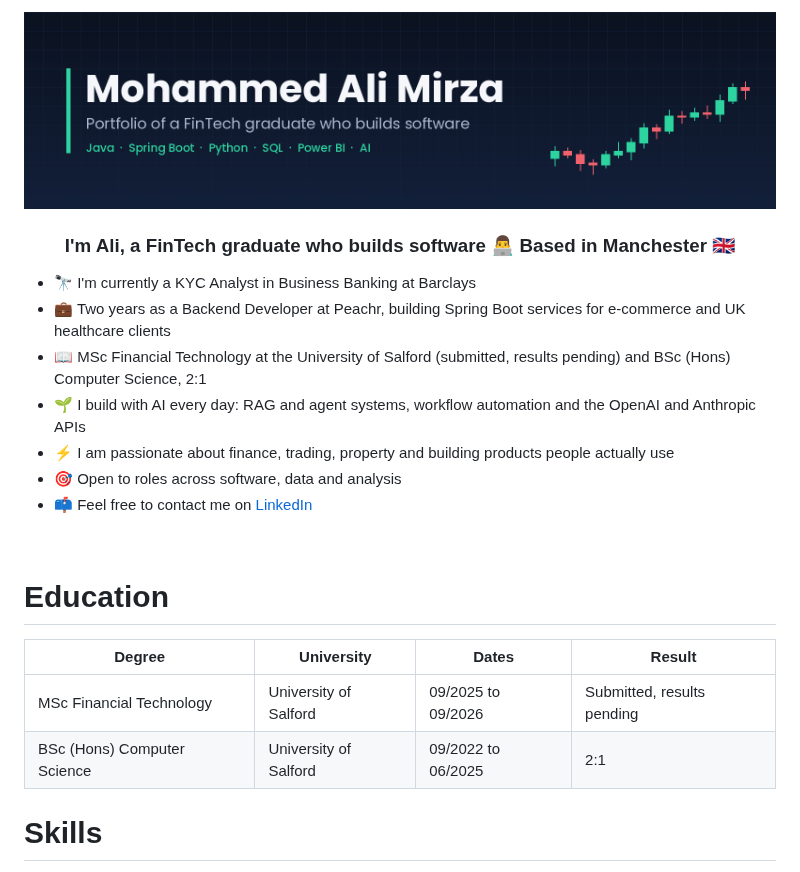
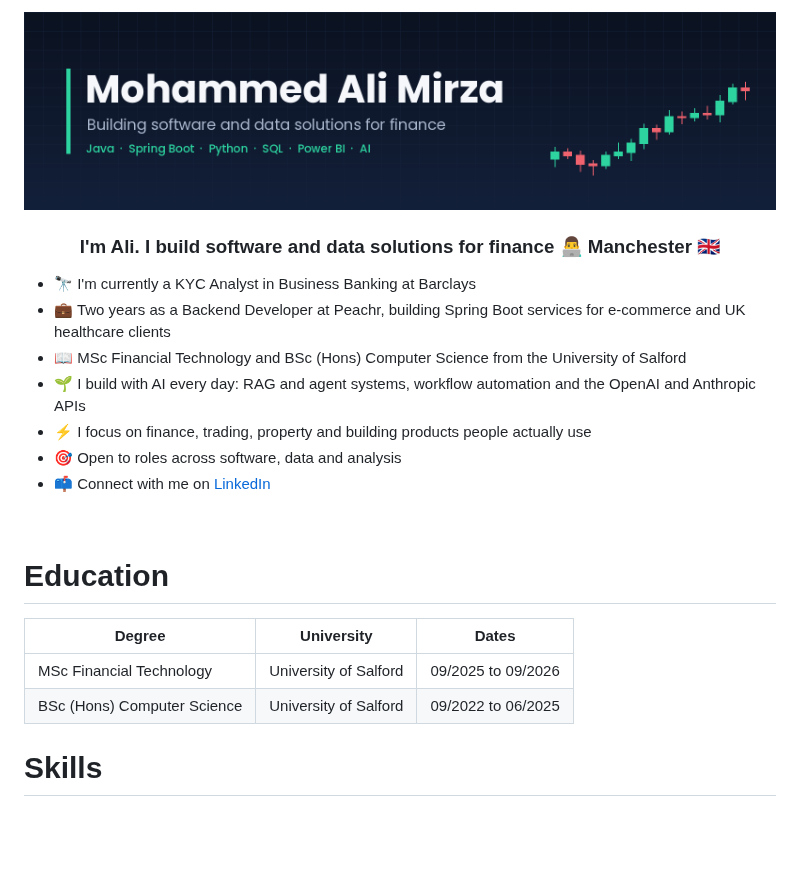
Before and after one commit to moali02/moali02, a Markdown page: README.md, the part around one of its changes. Drawn GitHub-style; pictures changed too: img/header.png; blank space fills up the shorter version.

Commit message:
Remove graduate wording and degree grade from profile
Co-Authored-By: Claude Opus 5.5 <noreply@anthropic.com>
Claude-Session: https://claude.ai/code/session_01T3bmQDHmAAHQPR8sKsHRUW

```diff
--- a/README.md
+++ b/README.md
@@ -2,22 +2,22 @@
 
-### <div align="center">I'm Ali, a FinTech graduate who builds software 👨‍💻 Based in Manchester 🇬🇧</div>
+### <div align="center">I'm Ali. I build software and data solutions for finance 👨‍💻 Manchester 🇬🇧</div>
 
 - 🔭 I'm currently a KYC Analyst in Business Banking at Barclays
 - 💼 Two years as a Backend Developer at Peachr, building Spring Boot services for e-commerce and UK healthcare clients
-- 📖 MSc Financial Technology at the University of Salford (submitted, results pending) and BSc (Hons) Computer Science, 2:1
+- 📖 MSc Financial Technology and BSc (Hons) Computer Science from the University of Salford
 - 🌱 I build with AI every day: RAG and agent systems, workflow automation and the OpenAI and Anthropic APIs
-- ⚡ I am passionate about finance, trading, property and building products people actually use
+- ⚡ I focus on finance, trading, property and building products people actually use
 - 🎯 Open to roles across software, data and analysis
-- 📫 Feel free to contact me on [LinkedIn](https://www.linkedin.com/in/ali-mirza02/)
+- 📫 Connect with me on [LinkedIn](https://www.linkedin.com/in/ali-mirza02/)
 
 <br/>
 
 # Education
 
-| Degree | University | Dates | Result |
-| --- | --- | --- | --- |
-| MSc Financial Technology | University of Salford | 09/2025 to 09/2026 | Submitted, results pending |
-| BSc (Hons) Computer Science | University of Salford | 09/2022 to 06/2025 | 2:1 |
+| Degree | University | Dates |
+| --- | --- | --- |
+| MSc Financial Technology | University of Salford | 09/2025 to 09/2026 |
+| BSc (Hons) Computer Science | University of Salford | 09/2022 to 06/2025 |
 
 # Skills
 To get the name of the skill, place your cursor on it.
```
Also changed, not shown: other parts of README.md (+1 -1 lines).
